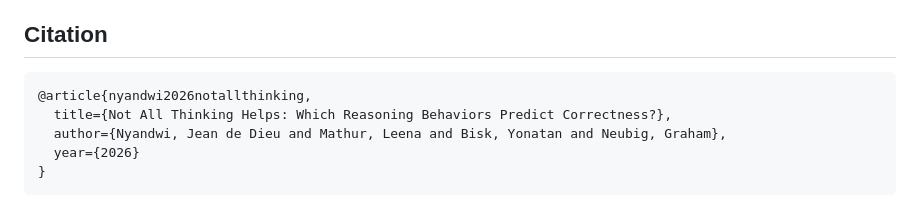
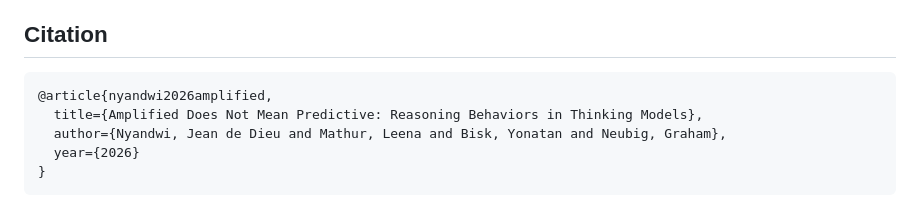
Before and after one commit to neulab/behavioral-lift, a Markdown page: README.md, the part around one of its changes. Drawn GitHub-style.

````diff
--- a/README.md
+++ b/README.md
@@ -107,8 +107,8 @@ The metric scripts accept either a single JSONL file or a directory containing J
 ## Citation
 
 ```bibtex
-@article{nyandwi2026notallthinking,
-  title={Not All Thinking Helps: Which Reasoning Behaviors Predict Correctness?},
+@article{nyandwi2026amplified,
+  title={Amplified Does Not Mean Predictive: Reasoning Behaviors in Thinking Models},
   author={Nyandwi, Jean de Dieu and Mathur, Leena and Bisk, Yonatan and Neubig, Graham},
   year={2026}
 }
````
Also changed, not shown: other parts of README.md (+10 -10 lines).
